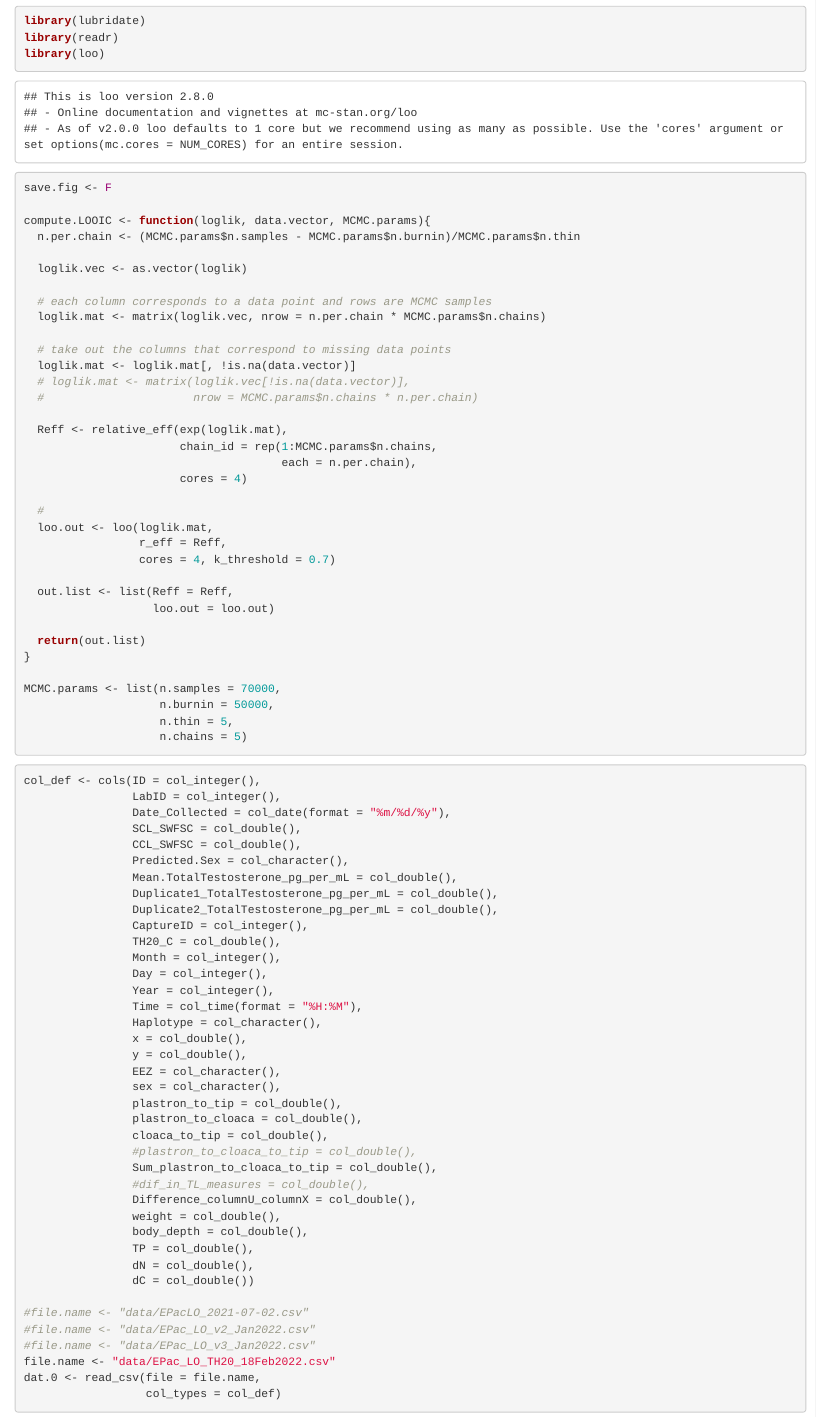
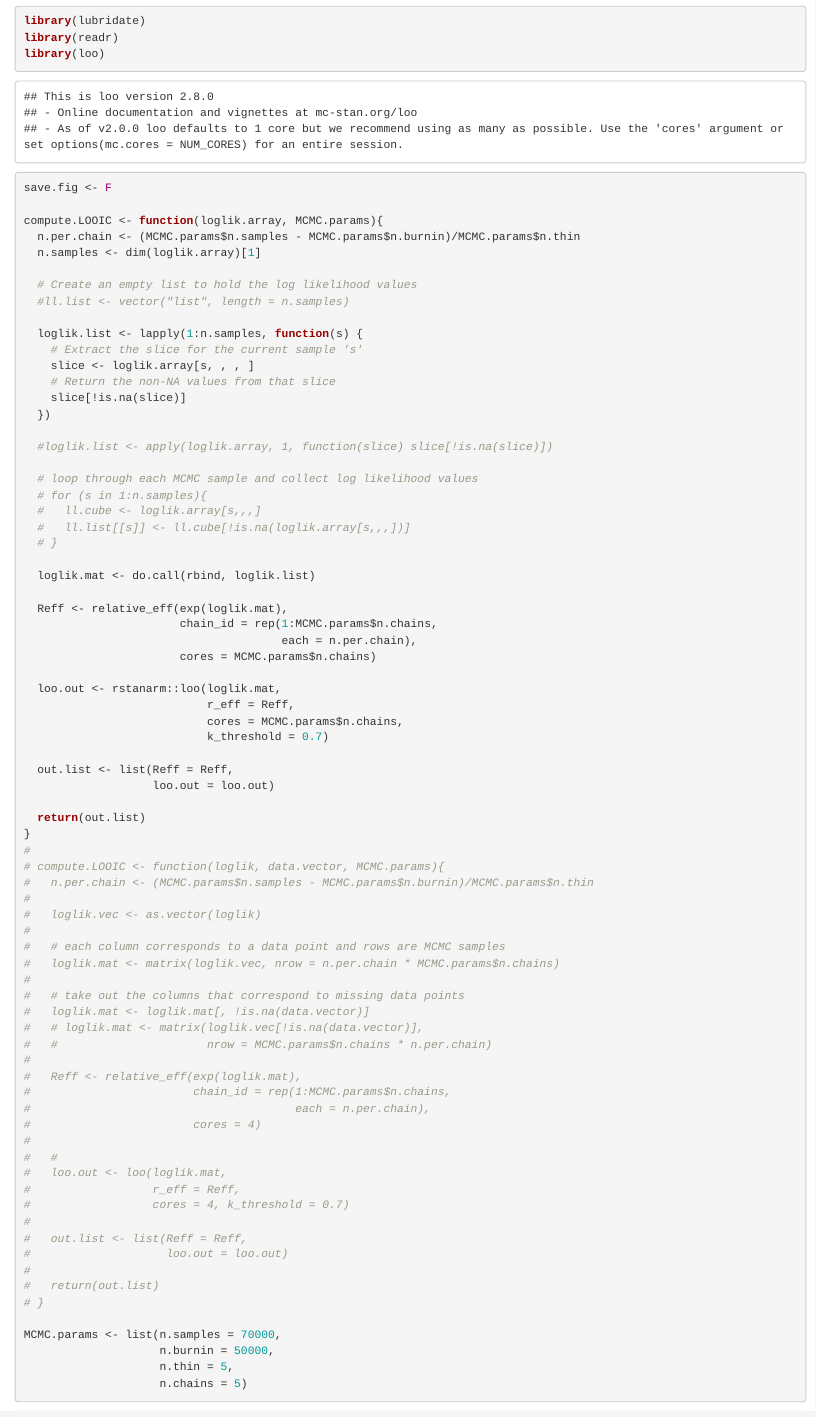
Before and after one commit to tomo-eguchi/LO_SexDetermination, an R Markdown document (LO_ETP_analysis_v2.Rmd): the page in a window 1100 px wide, from 410 px down. Rendered offline with R 4.5, knitr and Pandoc, with nearby package versions; some code elsewhere in the file could not run offline.

Commit message:
Updated LOOIC computation function

```diff
--- a/LO_ETP_analysis_v2.Rmd
+++ b/LO_ETP_analysis_v2.Rmd
@@ -17,34 +17,74 @@ library(loo)
 
 save.fig <- F
 
-compute.LOOIC <- function(loglik, data.vector, MCMC.params){
+compute.LOOIC <- function(loglik.array, MCMC.params){
   n.per.chain <- (MCMC.params$n.samples - MCMC.params$n.burnin)/MCMC.params$n.thin
+  n.samples <- dim(loglik.array)[1]
 
-  loglik.vec <- as.vector(loglik)
+  # Create an empty list to hold the log likelihood values
+  #ll.list <- vector("list", length = n.samples)
 
-  # each column corresponds to a data point and rows are MCMC samples
-  loglik.mat <- matrix(loglik.vec, nrow = n.per.chain * MCMC.params$n.chains)
+  loglik.list <- lapply(1:n.samples, function(s) {
+    # Extract the slice for the current sample 's'
+    slice <- loglik.array[s, , , ]
+    # Return the non-NA values from that slice
+    slice[!is.na(slice)]
+  })
 
-  # take out the columns that correspond to missing data points
-  loglik.mat <- loglik.mat[, !is.na(data.vector)]
-  # loglik.mat <- matrix(loglik.vec[!is.na(data.vector)],
-  #                      nrow = MCMC.params$n.chains * n.per.chain)
+  #loglik.list <- apply(loglik.array, 1, function(slice) slice[!is.na(slice)])
+
+  # loop through each MCMC sample and collect log likelihood values
+  # for (s in 1:n.samples){
+  #   ll.cube <- loglik.array[s,,,]
+  #   ll.list[[s]] <- ll.cube[!is.na(loglik.array[s,,,])]
+  # }
+
+  loglik.mat <- do.call(rbind, loglik.list)
 
   Reff <- relative_eff(exp(loglik.mat),
                        chain_id = rep(1:MCMC.params$n.chains,
                                       each = n.per.chain),
-                       cores = 4)
+                       cores = MCMC.params$n.chains)
 
-  #
-  loo.out <- loo(loglik.mat,
-                 r_eff = Reff,
-                 cores = 4, k_threshold = 0.7)
+  loo.out <- rstanarm::loo(loglik.mat,
+                           r_eff = Reff,
+                           cores = MCMC.params$n.chains,
+                           k_threshold = 0.7)
 
   out.list <- list(Reff = Reff,
                    loo.out = loo.out)
 
   return(out.list)
 }
+#
+# compute.LOOIC <- function(loglik, data.vector, MCMC.params){
+#   n.per.chain <- (MCMC.params$n.samples - MCMC.params$n.burnin)/MCMC.params$n.thin
+#
+#   loglik.vec <- as.vector(loglik)
+#
+#   # each column corresponds to a data point and rows are MCMC samples
+#   loglik.mat <- matrix(loglik.vec, nrow = n.per.chain * MCMC.params$n.chains)
+#
+#   # take out the columns that correspond to missing data points
+#   loglik.mat <- loglik.mat[, !is.na(data.vector)]
+#   # loglik.mat <- matrix(loglik.vec[!is.na(data.vector)],
+#   #                      nrow = MCMC.params$n.chains * n.per.chain)
+#
+#   Reff <- relative_eff(exp(loglik.mat),
+#                        chain_id = rep(1:MCMC.params$n.chains,
+#                                       each = n.per.chain),
+#                        cores = 4)
+#
+#   #
+#   loo.out <- loo(loglik.mat,
+#                  r_eff = Reff,
+#                  cores = 4, k_threshold = 0.7)
+#
+#   out.list <- list(Reff = Reff,
+#                    loo.out = loo.out)
+#
+#   return(out.list)
+# }
 
 MCMC.params <- list(n.samples = 70000,
                     n.burnin = 50000,
```
